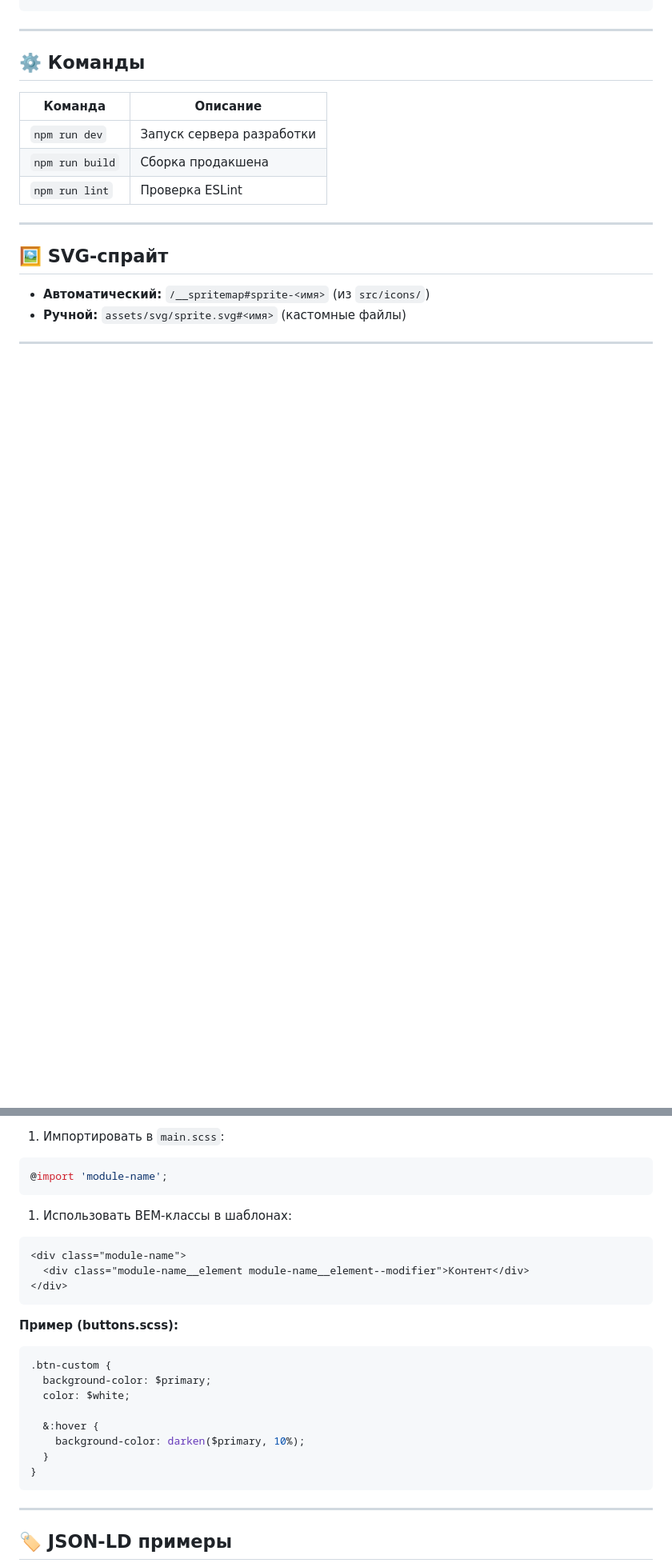
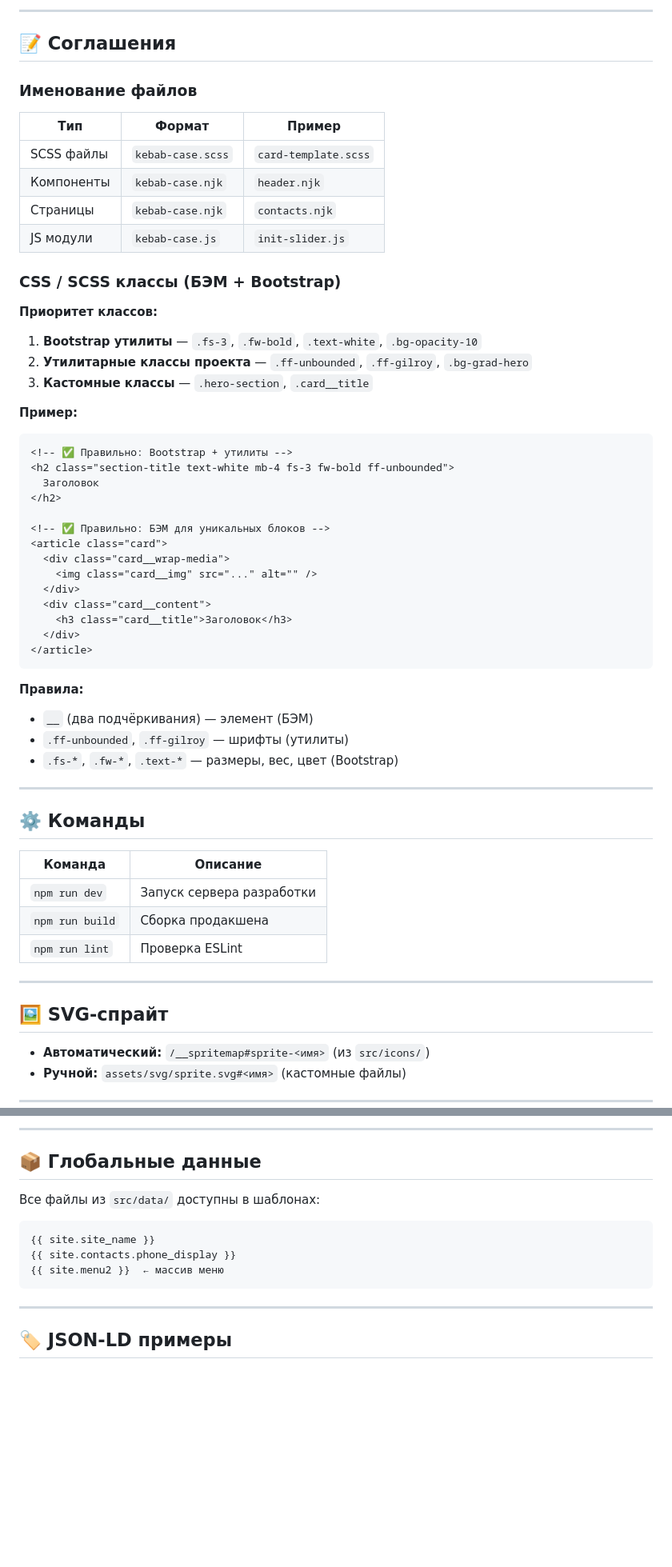
Before and after one commit to FrenkiArt/vite-template, a Markdown page: QWEN.md, 2 parts joined by grey strips. Shown at 80% size. GitHub-like rendering; blank space fills up the shorter version.

````diff
--- a/QWEN.md
+++ b/QWEN.md
@@ -135,3 +185,48 @@ src/
+---
+
+## 📝 Соглашения
+
+### Именование файлов
+
+| Тип        | Формат            | Пример               |
+| ---------- | ----------------- | -------------------- |
+| SCSS файлы | `kebab-case.scss` | `card-template.scss` |
+| Компоненты | `kebab-case.njk`  | `header.njk`         |
+| Страницы   | `kebab-case.njk`  | `contacts.njk`       |
+| JS модули  | `kebab-case.js`   | `init-slider.js`     |
+
+### CSS / SCSS классы (БЭМ + Bootstrap)
+
+**Приоритет классов:**
+
+1. **Bootstrap утилиты** — `.fs-3`, `.fw-bold`, `.text-white`, `.bg-opacity-10`
+2. **Утилитарные классы проекта** — `.ff-unbounded`, `.ff-gilroy`, `.bg-grad-hero`
+3. **Кастомные классы** — `.hero-section`, `.card__title`
+
+**Пример:**
+
+```html
+<!-- ✅ Правильно: Bootstrap + утилиты -->
+<h2 class="section-title text-white mb-4 fs-3 fw-bold ff-unbounded">
+  Заголовок
+</h2>
+
+<!-- ✅ Правильно: БЭМ для уникальных блоков -->
+<article class="card">
+  <div class="card__wrap-media">
+    <img class="card__img" src="..." alt="" />
+  </div>
+  <div class="card__content">
+    <h3 class="card__title">Заголовок</h3>
+  </div>
+</article>
+```
+
+**Правила:**
+
+- `__` (два подчёркивания) — элемент (БЭМ)
+- `.ff-unbounded`, `.ff-gilroy` — шрифты (утилиты)
+- `.fs-*`, `.fw-*`, `.text-*` — размеры, вес, цвет (Bootstrap)
 
 ---
 
@@ -333,30 +320,15 @@ SCSS медиа-запросы от меньшего к большему:
 ```
 
-1. Импортировать в `main.scss`:
+---
 
-```scss
-@import 'module-name';
-```
+## 📦 Глобальные данные
 
-1. Использовать BEM-классы в шаблонах:
+Все файлы из `src/data/` доступны в шаблонах:
 
-```html
-<div class="module-name">
-  <div class="module-name__element module-name__element--modifier">Контент</div>
-</div>
-```
-
-**Пример (buttons.scss):**
-
-```scss
-.btn-custom {
-  background-color: $primary;
-  color: $white;
-
-  &:hover {
-    background-color: darken($primary, 10%);
-  }
-}
+```nunjucks
+{{ site.site_name }}
+{{ site.contacts.phone_display }}
+{{ site.menu2 }}  ← массив меню
 ```
 
 ---
````
Also changed, not shown: other parts of QWEN.md (+94 -152 lines).
